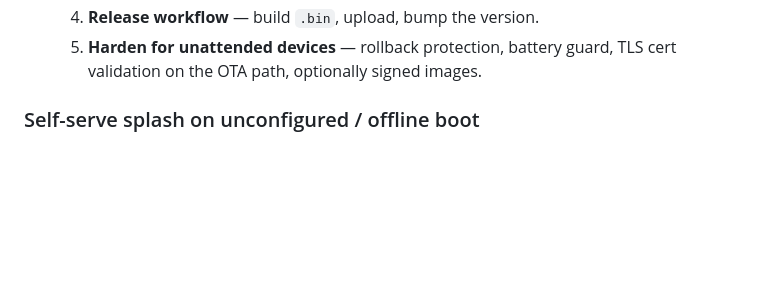
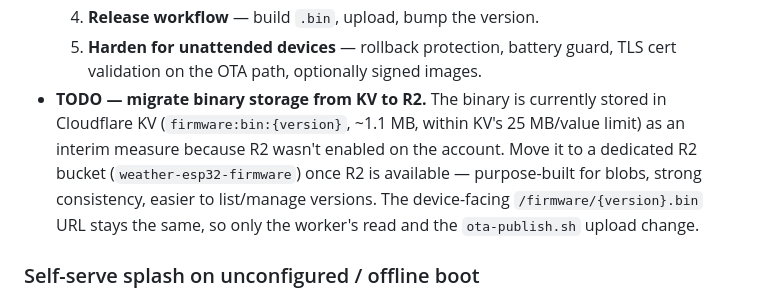
Before and after one commit to KingLeigh/weather-esp32, a Markdown page: ROADMAP.md, the part around the change. Rendered like a GitHub page; blank space fills up the shorter version.

Commit message:
ROADMAP: note OTA binary is stored in KV (interim), migrate to R2 later
R2 isn't enabled on the account yet, so the OTA binary lives in KV for now.
Record the migration-to-R2 follow-up.

Co-Authored-By: Claude Opus 4.8 <noreply@anthropic.com>

```diff
--- a/ROADMAP.md
+++ b/ROADMAP.md
@@ -53,6 +53,13 @@ device can be updated without physical access.
   4. **Release workflow** — build `.bin`, upload, bump the version.
   5. **Harden for unattended devices** — rollback protection, battery guard, TLS cert
      validation on the OTA path, optionally signed images.
+- **TODO — migrate binary storage from KV to R2.** The binary is currently stored in
+  Cloudflare KV (`firmware:bin:{version}`, ~1.1 MB, within KV's 25 MB/value limit) as an
+  interim measure because R2 wasn't enabled on the account. Move it to a dedicated R2
+  bucket (`weather-esp32-firmware`) once R2 is available — purpose-built for blobs,
+  strong consistency, easier to list/manage versions. The device-facing
+  `/firmware/{version}.bin` URL stays the same, so only the worker's read and the
+  `ota-publish.sh` upload change.
 
 ### Self-serve splash on unconfigured / offline boot
 The splash PNG is rendered and committed (`worker/renderer/splash.png`); still need
```
